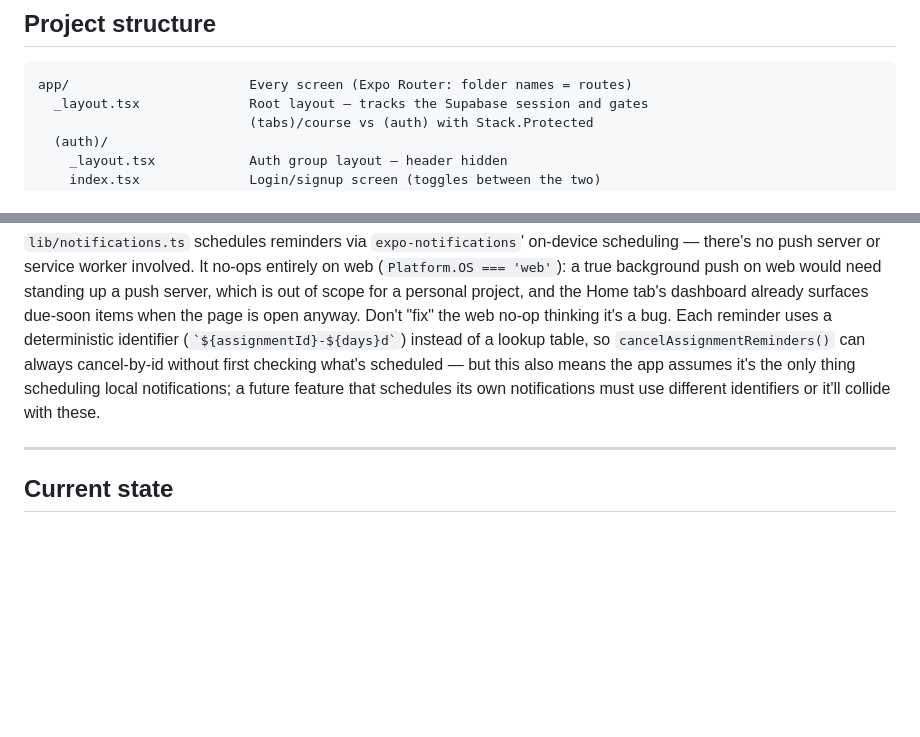
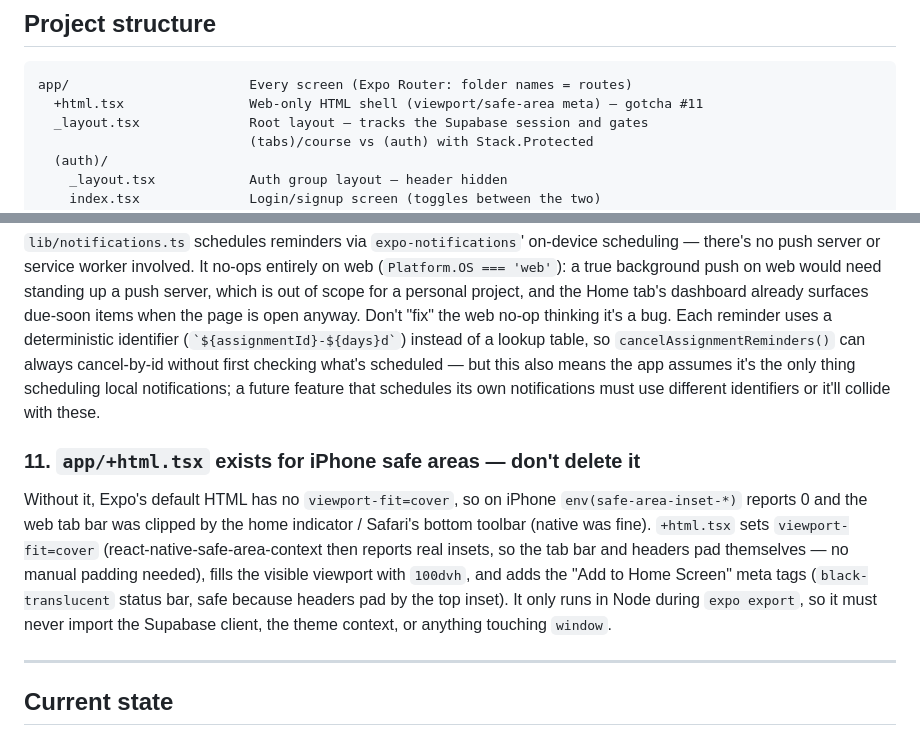
Before and after one commit to cauansiqu/College_Organizer, a Markdown page: CLAUDE.md, 2 parts joined by grey strips. Drawn GitHub-style; blank space fills up the shorter version.

````diff
--- a/CLAUDE.md
+++ b/CLAUDE.md
@@ -56,6 +56,7 @@ npx expo export -p web  # production web build (also runs the Node pre-render st
 
 ```
 app/                       Every screen (Expo Router: folder names = routes)
+  +html.tsx                Web-only HTML shell (viewport/safe-area meta) — gotcha #11
   _layout.tsx              Root layout — tracks the Supabase session and gates
                            (tabs)/course vs (auth) with Stack.Protected
   (auth)/
@@ -177,6 +178,17 @@ what's scheduled — but this also means the app assumes it's the only thing
 scheduling local notifications; a future feature that schedules its own
 notifications must use different identifiers or it'll collide with these.
 
+### 11. `app/+html.tsx` exists for iPhone safe areas — don't delete it
+Without it, Expo's default HTML has no `viewport-fit=cover`, so on iPhone
+`env(safe-area-inset-*)` reports 0 and the web tab bar was clipped by the home
+indicator / Safari's bottom toolbar (native was fine). `+html.tsx` sets
+`viewport-fit=cover` (react-native-safe-area-context then reports real insets,
+so the tab bar and headers pad themselves — no manual padding needed), fills
+the visible viewport with `100dvh`, and adds the "Add to Home Screen" meta
+tags (`black-translucent` status bar, safe because headers pad by the top
+inset). It only runs in Node during `expo export`, so it must never import
+the Supabase client, the theme context, or anything touching `window`.
+
 ---
 
 ## Current state
````
Also changed, not shown: README.md (+109 -61 lines), screenshots/assignments.png (added), screenshots/dark.png (added), screenshots/grades.png (added), screenshots/home.png (added), screenshots/login.png (added), 3 other files.
